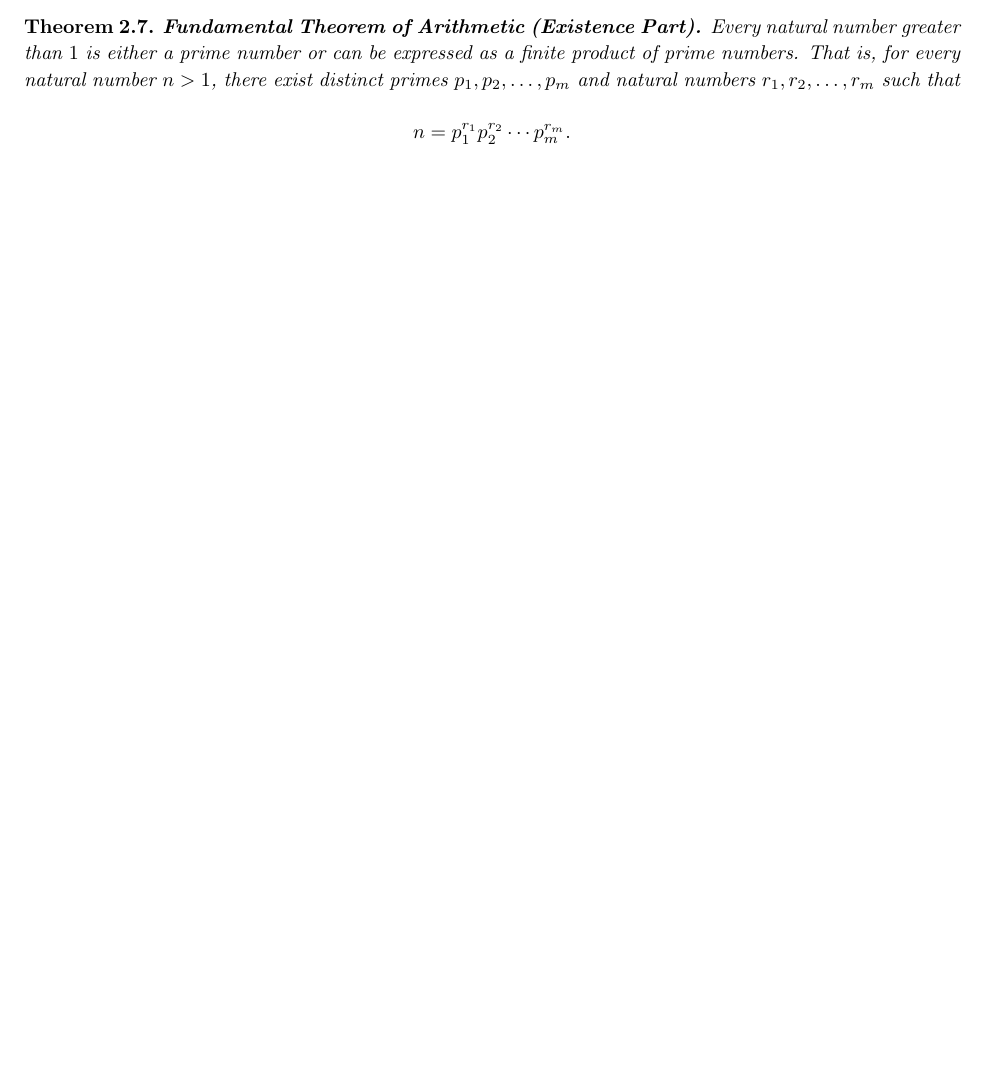
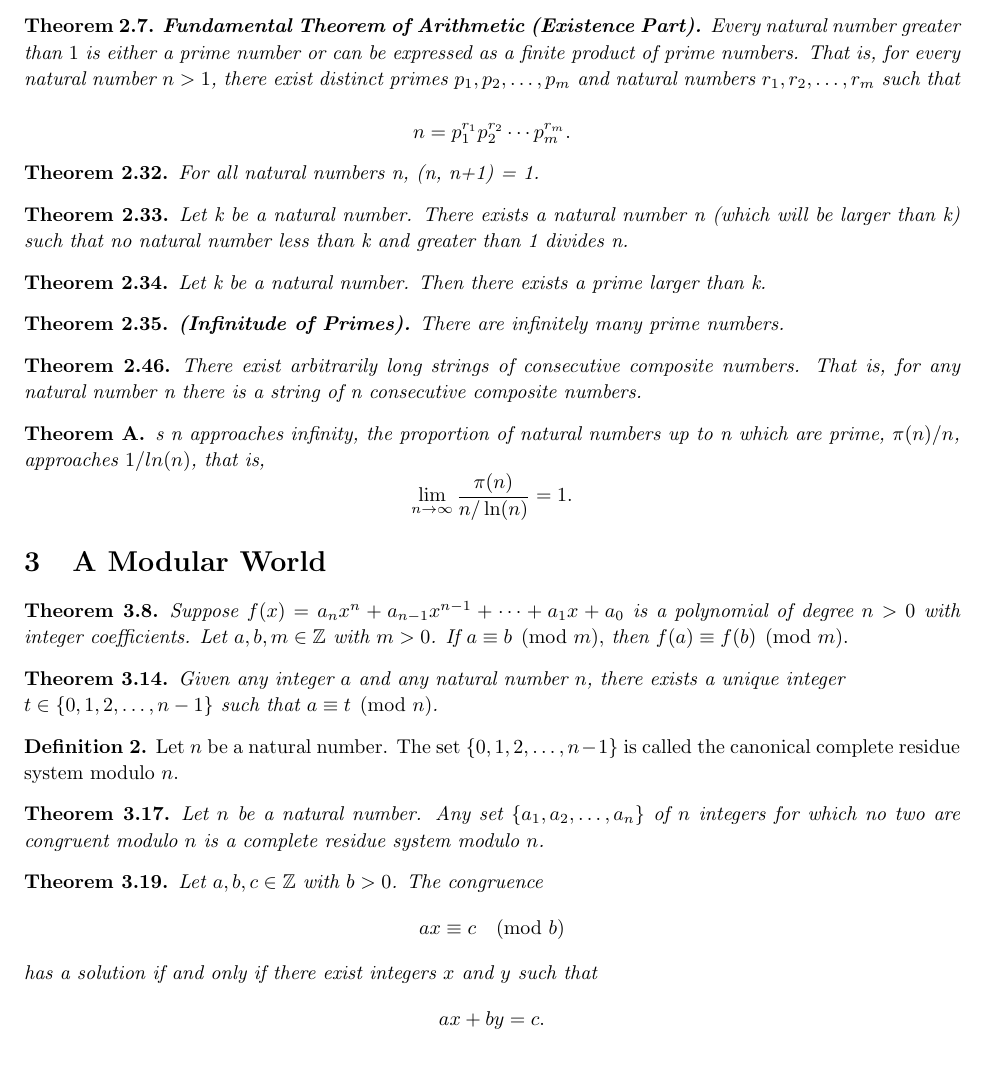
Before and after one commit to josephjquinn/tex-notes, a LaTeX document (math3800/notes/theorems.tex): part of page 3 of 3, cut so that both start at the same text. Compiled offline with pdfLaTeX.

Commit message:
theorems notes update

```diff
--- a/math3800/notes/theorems.tex
+++ b/math3800/notes/theorems.tex
@@ -234,4 +234,70 @@
 		n = p_1^{r_1} p_2^{r_2} \cdots p_m^{r_m}.
 	\]
 \end{manualtheorem}
+
+\begin{manualtheorem}{2.32}
+	For all natural numbers n, (n, n+1) = 1.
+\end{manualtheorem}
+
+\begin{manualtheorem}{2.33}
+	Let k be a natural number. There exists a natural number n (which will be larger than k) such that no natural number less than k and greater than 1 divides n.
+\end{manualtheorem}
+\begin{manualtheorem}{2.34}
+	Let k be a natural number. Then there exists a prime larger than
+	k.
+\end{manualtheorem}
+\begin{manualtheorem}{2.35}
+
+	\textbf{(Infinitude of Primes).} There are infinitely many prime numbers.
+\end{manualtheorem}
+
+\begin{manualtheorem}{2.46}
+	There exist arbitrarily long strings of consecutive composite numbers. That is, for any natural number n there is a string of n consecutive composite
+	numbers.
+\end{manualtheorem}
+
+\begin{manualtheorem}
+As n approaches infinity, the proportion of natural numbers up to n which are prime, $\pi (n)/n$,
+approaches $1 / ln(n)$, that is,
+\[
+\lim_{n \to \infty} \frac{\pi(n)}{n / \ln(n)} = 1.
+\]
+\end{manualtheorem}
+
+\section{A Modular World}
+
+\begin{manualtheorem}{3.8}
+Suppose \(f(x) = a_n x^n + a_{n-1} x^{n-1} + \cdots + a_1 x + a_0\)
+is a polynomial of degree $n > 0$ with integer coefficients.
+Let $a, b, m \in \mathbb{Z}$ with $m > 0$.
+If \(a \equiv b \pmod{m},\)
+then \(f(a) \equiv f(b) \pmod{m}.\)
+\end{manualtheorem}
+
+\begin{manualtheorem}{3.14}
+Given any integer $a$ and any natural number $n$, there exists a unique integer \\ $t
+\in \{0,1,2,\ldots,n-1\}$ such that $a \equiv t \pmod{n}$.
+\end{manualtheorem}
+
+\begin{definition}
+Let $n$ be a natural number. The set $\{0,1,2,\ldots,n-1\}$ is
+called the canonical complete residue system modulo $n$.
+\end{definition}
+
+\begin{manualtheorem}{3.17}
+Let $n$ be a natural number. Any set $\{a_1, a_2, \ldots, a_n\}$ of $n$ integers
+for which no two are congruent modulo $n$ is a complete residue system modulo $n$.
+\end{manualtheorem}
+
+\begin{manualtheorem}{3.19}
+Let $a, b, c \in \mathbb{Z}$ with $b > 0$. The congruence
+\[
+ax \equiv c \pmod{b}
+\]
+has a solution if and only if there exist integers $x$ and $y$ such that
+\[
+ax + by = c.
+\]
+\end{manualtheorem}
+
 \end{document}
```
